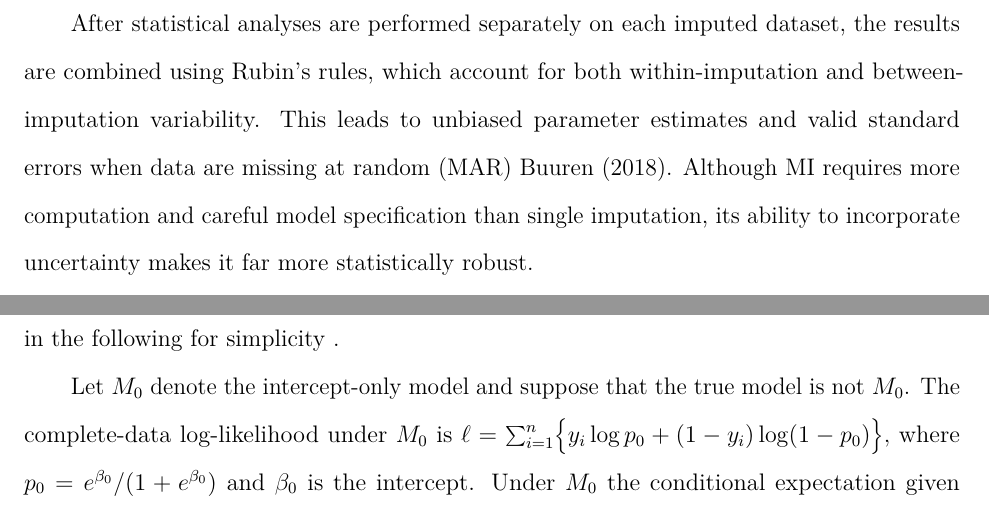
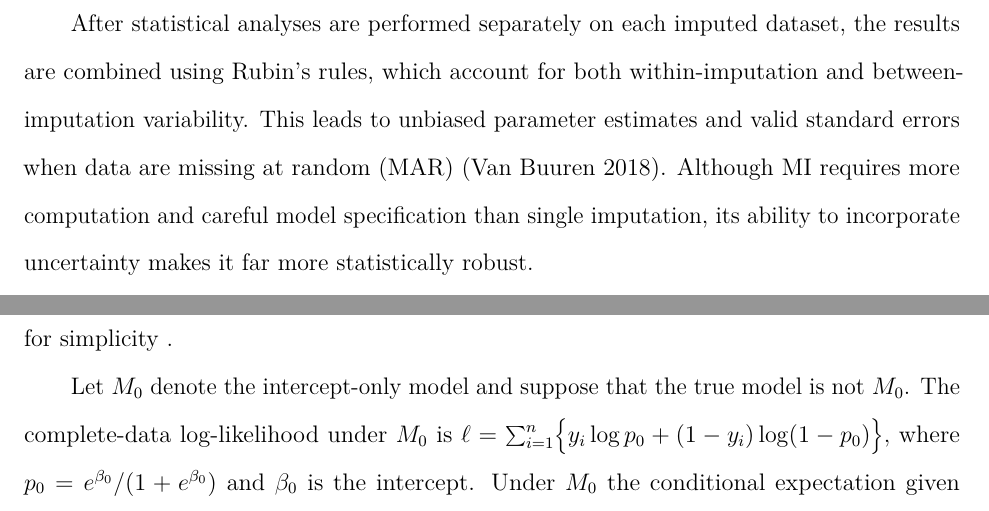
Before and after one commit to Payne3131/PlanB, a LaTeX document (PlanB-BrandonPayne.tex): two parts of pages 6 and 9 of 40, joined at a grey line, cut so that both start at the same text. Compiled offline with pdfLaTeX.

Commit message:
Add files via upload

```diff
--- a/PlanB-BrandonPayne.tex
+++ b/PlanB-BrandonPayne.tex
@@ -304,8 +304,8 @@ After statistical analyses are performed separately on each imputed
 dataset, the results are combined using Rubin's rules, which account for
 both within-imputation and between-imputation variability. This leads to
 unbiased parameter estimates and valid standard errors when data are
-missing at random (MAR) Buuren
-(\protect\hyperlink{ref-vanBuuren2018}{2018}). Although MI requires more
+missing at random (MAR)
+(\protect\hyperlink{ref-vanBuuren2018}{Van Buuren 2018}). Although MI requires more
 computation and careful model specification than single imputation, its
 ability to incorporate uncertainty makes it far more statistically
 robust.
@@ -403,7 +403,7 @@ $\pi_i = P(Y_i = 1)$, $Y_1, \ldots, Y_n$ being independent binary
 observations and $\mathbf{x}_i$ is a vector of covariates to be
 selected. Suppose that $y_1, \ldots, y_5$ are observed and the rest of
 the $y_i$'s are missing. For simplicity, assume that all the
-$\mathbf{x}_i$'s are observed and that missingness is MAR\ \hyperlink{ref-rubin1976inference}{(Rubin 1976)} in the following  for simplicity  .
+$\mathbf{x}_i$'s are observed and that missingness is MAR\ \hyperlink{ref-rubin1976inference}{(Rubin 1976)} for simplicity  .
 
 Let $M_0$ denote the intercept-only model and suppose that the true
 model is not $M_0$. The complete-data log-likelihood under $M_0$ is $\ell = \sum_{i=1}^{n}   \bigl\{y_i \log p_0 + (1 - y_i)\log(1 - p_0)\bigr\},$
```
Also changed, not shown: PlanB-BrandonPayne.tex (14 more changed lines).
